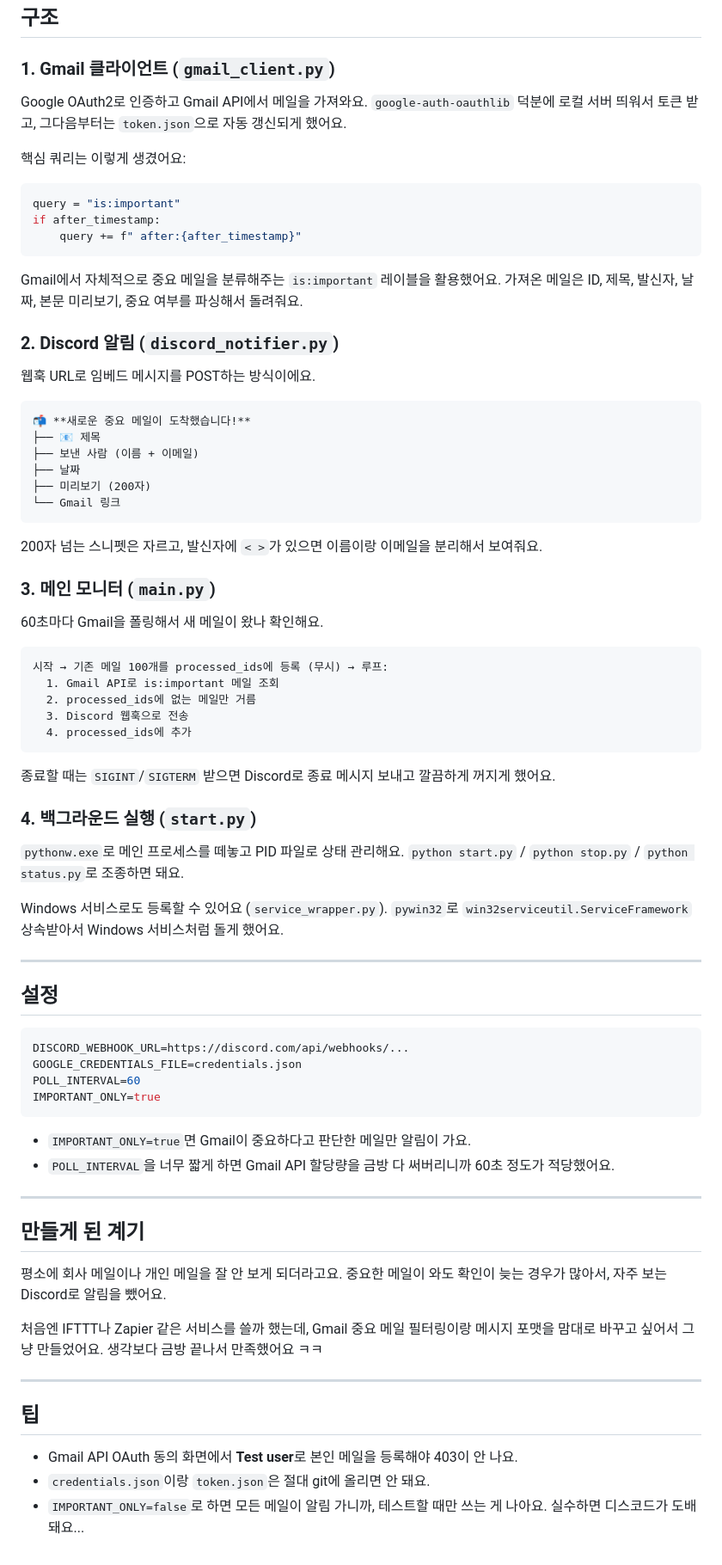
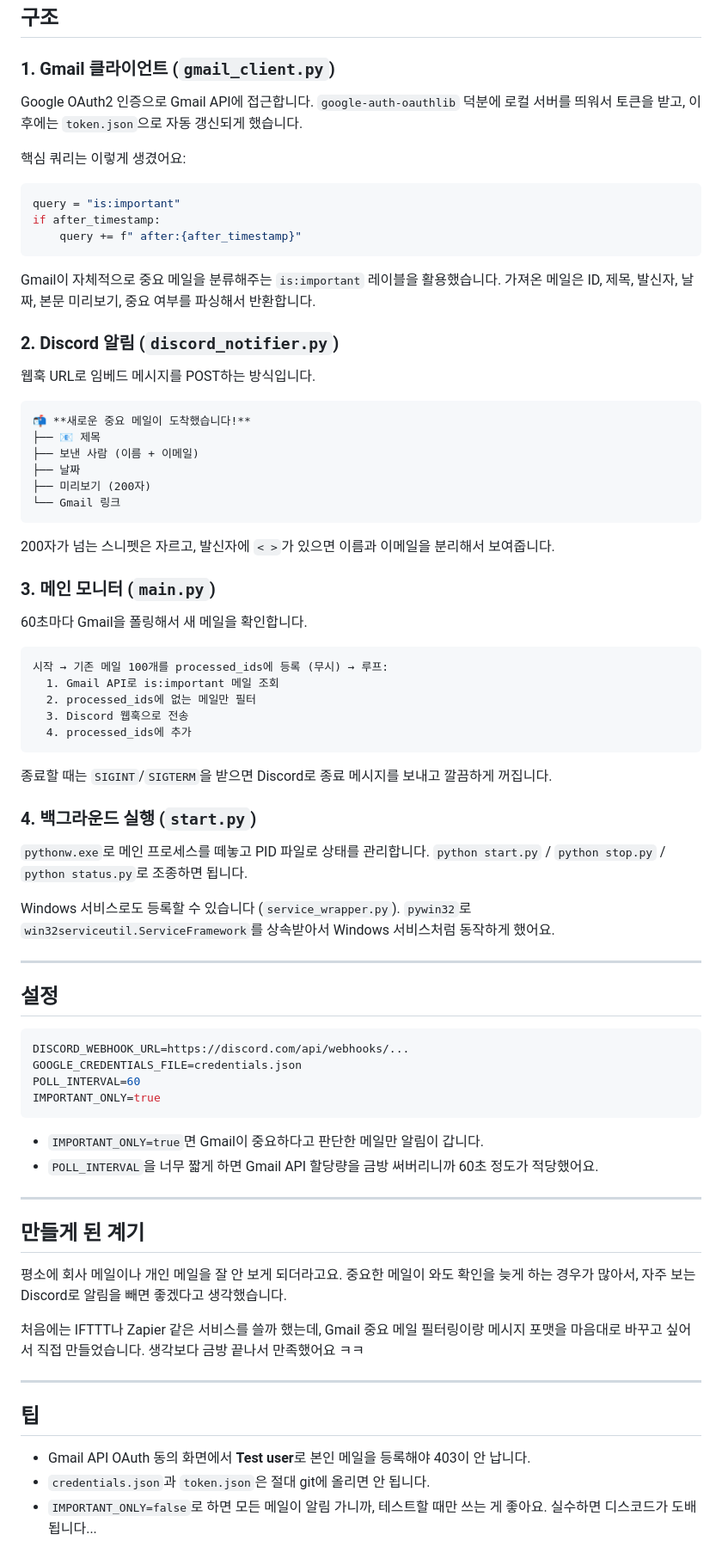
Before and after one commit to SpaceTravelCompany/blog, a Markdown page: posts/25.md, the part around one of its changes. Shown at 86% size. Rendered like a GitHub page.

````diff
--- a/posts/25.md
+++ b/posts/25.md
@@ -20,7 +20,7 @@ gmail-discord-no/
 
 ### 1. Gmail 클라이언트 (`gmail_client.py`)
 
-Google OAuth2로 인증하고 Gmail API에서 메일을 가져와요. `google-auth-oauthlib` 덕분에 로컬 서버 띄워서 토큰 받고, 그다음부터는 `token.json`으로 자동 갱신되게 했어요.
+Google OAuth2 인증으로 Gmail API에 접근합니다. `google-auth-oauthlib` 덕분에 로컬 서버를 띄워서 토큰을 받고, 이후에는 `token.json`으로 자동 갱신되게 했습니다.
 
 핵심 쿼리는 이렇게 생겼어요:
 
@@ -30,11 +30,11 @@ if after_timestamp:
     query += f" after:{after_timestamp}"
 ```
 
-Gmail에서 자체적으로 중요 메일을 분류해주는 `is:important` 레이블을 활용했어요. 가져온 메일은 ID, 제목, 발신자, 날짜, 본문 미리보기, 중요 여부를 파싱해서 돌려줘요.
+Gmail이 자체적으로 중요 메일을 분류해주는 `is:important` 레이블을 활용했습니다. 가져온 메일은 ID, 제목, 발신자, 날짜, 본문 미리보기, 중요 여부를 파싱해서 반환합니다.
 
 ### 2. Discord 알림 (`discord_notifier.py`)
 
-웹훅 URL로 임베드 메시지를 POST하는 방식이에요.
+웹훅 URL로 임베드 메시지를 POST하는 방식입니다.
 
 ```
 📬 **새로운 중요 메일이 도착했습니다!**
@@ -45,27 +45,27 @@ Gmail에서 자체적으로 중요 메일을 분류해주는 `is:important` 레
 └── Gmail 링크
 ```
 
-200자 넘는 스니펫은 자르고, 발신자에 `< >`가 있으면 이름이랑 이메일을 분리해서 보여줘요.
+200자가 넘는 스니펫은 자르고, 발신자에 `< >`가 있으면 이름과 이메일을 분리해서 보여줍니다.
 
 ### 3. 메인 모니터 (`main.py`)
 
-60초마다 Gmail을 폴링해서 새 메일이 왔나 확인해요.
+60초마다 Gmail을 폴링해서 새 메일을 확인합니다.
 
 ```
 시작 → 기존 메일 100개를 processed_ids에 등록 (무시) → 루프:
   1. Gmail API로 is:important 메일 조회
-  2. processed_ids에 없는 메일만 거름
+  2. processed_ids에 없는 메일만 필터
   3. Discord 웹훅으로 전송
   4. processed_ids에 추가
 ```
 
-종료할 때는 `SIGINT`/`SIGTERM` 받으면 Discord로 종료 메시지 보내고 깔끔하게 꺼지게 했어요.
+종료할 때는 `SIGINT`/`SIGTERM`을 받으면 Discord로 종료 메시지를 보내고 깔끔하게 꺼집니다.
 
 ### 4. 백그라운드 실행 (`start.py`)
 
-`pythonw.exe`로 메인 프로세스를 떼놓고 PID 파일로 상태 관리해요. `python start.py` / `python stop.py` / `python status.py`로 조종하면 돼요.
+`pythonw.exe`로 메인 프로세스를 떼놓고 PID 파일로 상태를 관리합니다. `python start.py` / `python stop.py` / `python status.py`로 조종하면 됩니다.
 
-Windows 서비스로도 등록할 수 있어요 (`service_wrapper.py`). `pywin32`로 `win32serviceutil.ServiceFramework` 상속받아서 Windows 서비스처럼 돌게 했어요.
+Windows 서비스로도 등록할 수 있습니다 (`service_wrapper.py`). `pywin32`로 `win32serviceutil.ServiceFramework`를 상속받아서 Windows 서비스처럼 동작하게 했어요.
 
 ---
 
@@ -78,21 +78,21 @@ POLL_INTERVAL=60
 IMPORTANT_ONLY=true
 ```
 
-- `IMPORTANT_ONLY=true`면 Gmail이 중요하다고 판단한 메일만 알림이 가요.
-- `POLL_INTERVAL`을 너무 짧게 하면 Gmail API 할당량을 금방 다 써버리니까 60초 정도가 적당했어요.
+- `IMPORTANT_ONLY=true`면 Gmail이 중요하다고 판단한 메일만 알림이 갑니다.
+- `POLL_INTERVAL`을 너무 짧게 하면 Gmail API 할당량을 금방 써버리니까 60초 정도가 적당했어요.
 
 ---
 
 ## 만들게 된 계기
 
-평소에 회사 메일이나 개인 메일을 잘 안 보게 되더라고요. 중요한 메일이 와도 확인이 늦는 경우가 많아서, 자주 보는 Discord로 알림을 뺐어요.
+평소에 회사 메일이나 개인 메일을 잘 안 보게 되더라고요. 중요한 메일이 와도 확인을 늦게 하는 경우가 많아서, 자주 보는 Discord로 알림을 빼면 좋겠다고 생각했습니다.
 
-처음엔 IFTTT나 Zapier 같은 서비스를 쓸까 했는데, Gmail 중요 메일 필터링이랑 메시지 포맷을 맘대로 바꾸고 싶어서 그냥 만들었어요. 생각보다 금방 끝나서 만족했어요 ㅋㅋ
+처음에는 IFTTT나 Zapier 같은 서비스를 쓸까 했는데, Gmail 중요 메일 필터링이랑 메시지 포맷을 마음대로 바꾸고 싶어서 직접 만들었습니다. 생각보다 금방 끝나서 만족했어요 ㅋㅋ
 
 ---
 
 ## 팁
 
-- Gmail API OAuth 동의 화면에서 **Test user**로 본인 메일을 등록해야 403이 안 나요.
-- `credentials.json`이랑 `token.json`은 절대 git에 올리면 안 돼요.
-- `IMPORTANT_ONLY=false`로 하면 모든 메일이 알림 가니까, 테스트할 때만 쓰는 게 나아요. 실수하면 디스코드가 도배돼요...
+- Gmail API OAuth 동의 화면에서 **Test user**로 본인 메일을 등록해야 403이 안 납니다.
+- `credentials.json`과 `token.json`은 절대 git에 올리면 안 됩니다.
+- `IMPORTANT_ONLY=false`로 하면 모든 메일이 알림 가니까, 테스트할 때만 쓰는 게 좋아요. 실수하면 디스코드가 도배됩니다...
````
Also changed, not shown: other parts of posts/25.md (+1 -1 lines), posts/26.md (+31 -31 lines).
